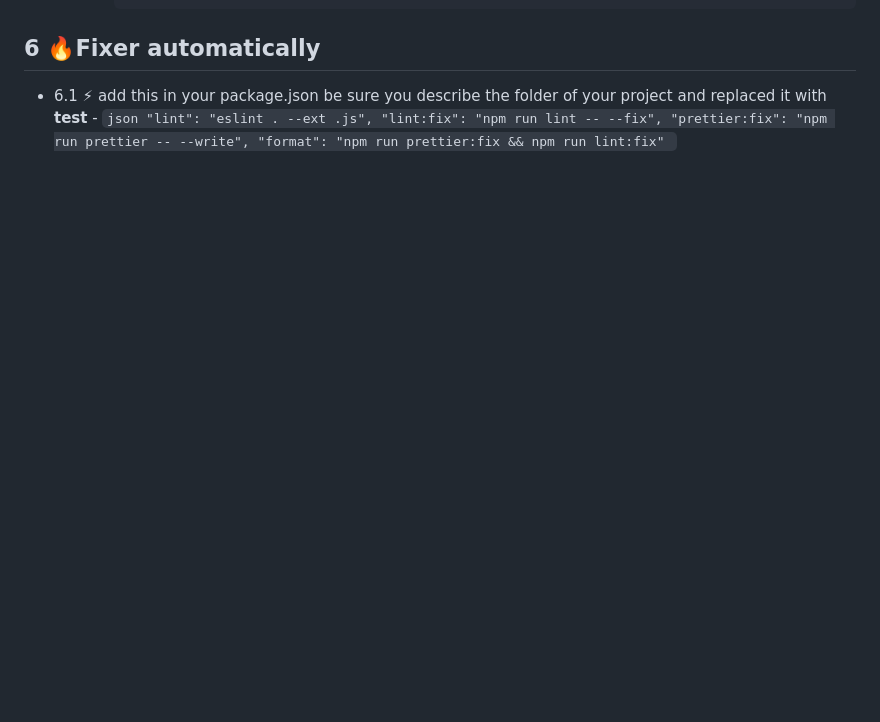
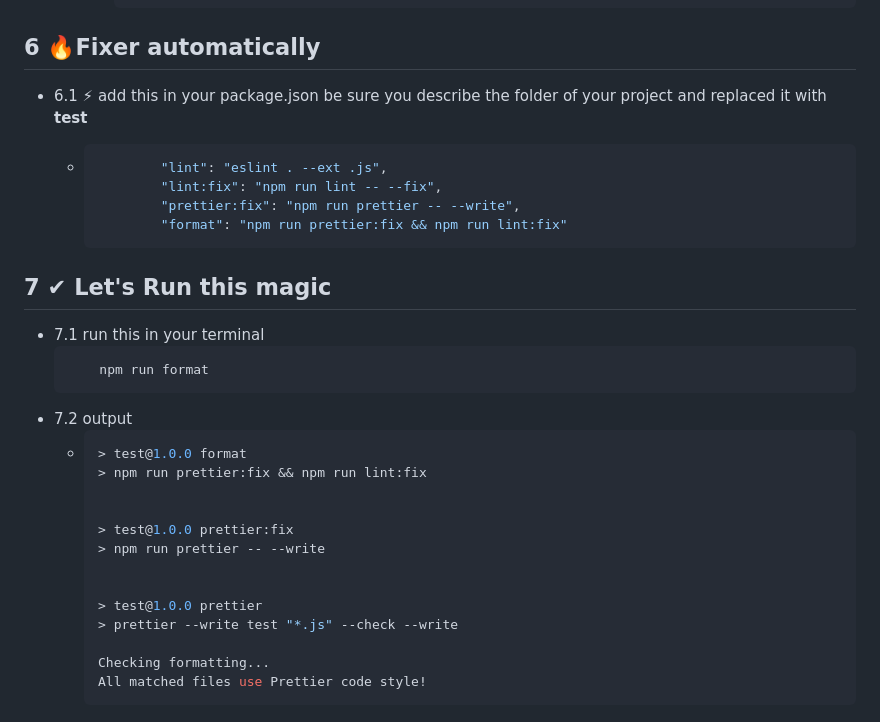
Before and after one commit to Ahmed-Hamdy101/config-prettier-eslint, a Markdown page: README.md, the part around the change. Rendered like a GitHub page; blank space fills up the shorter version.

Commit message:
README 📘

````diff
--- a/README.md
+++ b/README.md
@@ -143,9 +143,31 @@
 ## 6 🔥Fixer automatically
 
   - 6.1 ⚡ add this in your package.json be sure you describe the folder of your project and replaced it with **test**
-        - ```json
+
+    - ```json
               "lint": "eslint . --ext .js",
               "lint:fix": "npm run lint -- --fix",
               "prettier:fix": "npm run prettier -- --write",
               "format": "npm run prettier:fix && npm run lint:fix"
-           ```
+      ```
+## 7 ✔ Let's Run this magic
+  - 7.1 run this in your terminal
+    ```bash
+        npm run format
+      ```
+ - 7.2 output
+    - ```bash
+      > test@1.0.0 format
+      > npm run prettier:fix && npm run lint:fix
+
+
+      > test@1.0.0 prettier:fix
+      > npm run prettier -- --write
+
+
+      > test@1.0.0 prettier
+      > prettier --write test "*.js" --check --write
+
+      Checking formatting...
+      All matched files use Prettier code style!
+      ```
````
